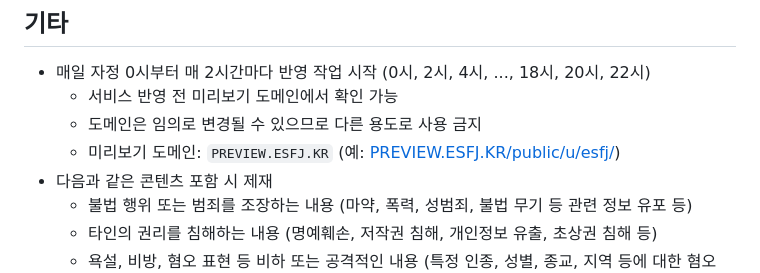
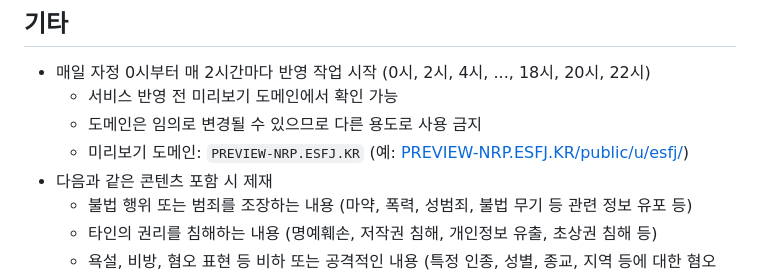
Before and after one commit to OUS-KR/ESFJ.KR, a Markdown page: README.md, the part around the change. GitHub-like rendering.

```diff
--- a/README.md
+++ b/README.md
@@ -47,7 +47,7 @@
 - 매일 자정 0시부터 매 2시간마다 반영 작업 시작 (0시, 2시, 4시, ..., 18시, 20시, 22시)
   - 서비스 반영 전 미리보기 도메인에서 확인 가능
   - 도메인은 임의로 변경될 수 있으므로 다른 용도로 사용 금지
-  - 미리보기 도메인: `PREVIEW.ESFJ.KR` (예: [PREVIEW.ESFJ.KR/public/u/esfj/](https://preview.esfj.kr/public/u/esfj/))
+  - 미리보기 도메인: `PREVIEW-NRP.ESFJ.KR` (예: [PREVIEW-NRP.ESFJ.KR/public/u/esfj/](https://preview-nrp.esfj.kr/public/u/esfj/))
 - 다음과 같은 콘텐츠 포함 시 제재
   - 불법 행위 또는 범죄를 조장하는 내용 (마약, 폭력, 성범죄, 불법 무기 등 관련 정보 유포 등)
   - 타인의 권리를 침해하는 내용 (명예훼손, 저작권 침해, 개인정보 유출, 초상권 침해 등)
```
